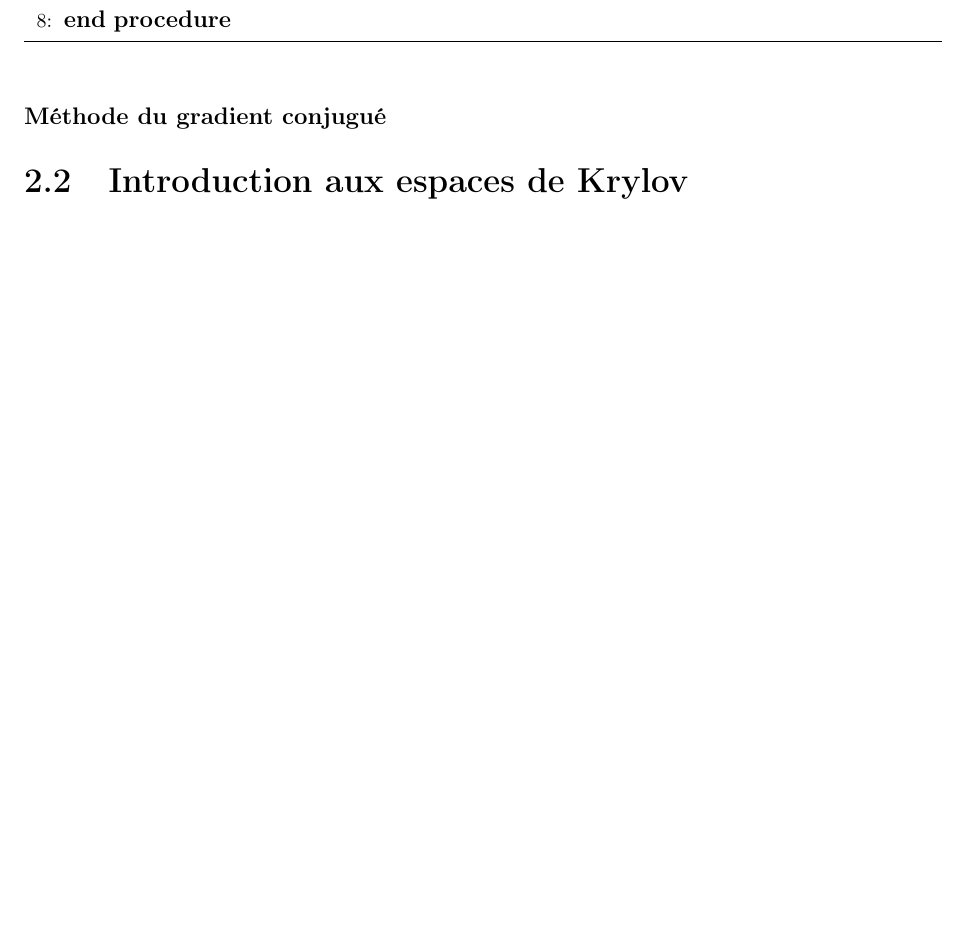
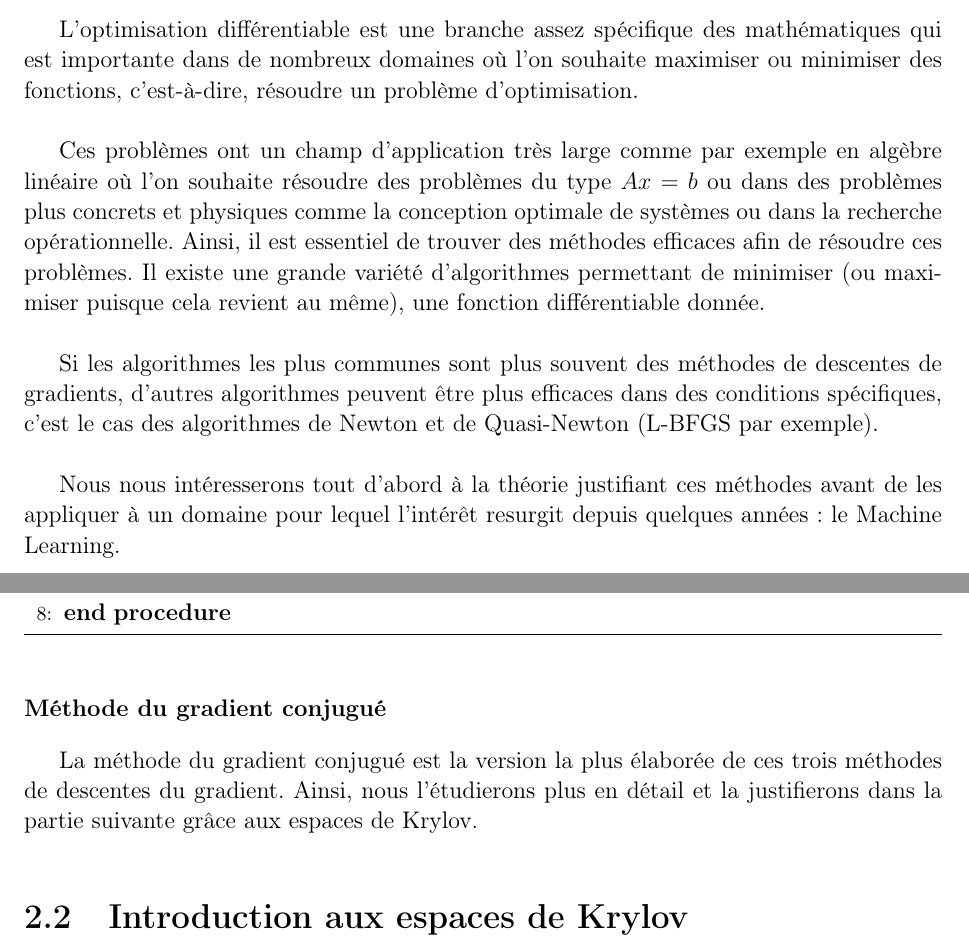
Before and after one commit to MagixInTheAir/MA324, a LaTeX book (rapport/AUDET_CHANDON_DE-CLAVERIE_HUYNH_aero3SA1.tex, which reads rapport/desc.tex, rapport/intro.tex): part of page 8 of 23 before the commit and two parts of pages 4 and 8 of 23 after it, the two joined at a grey line, cut at the place of the change, the shorter picture padded with empty space. Compiled offline with pdfLaTeX.

Commit message:
Intro rapport + transition Krylov

```diff
--- a/rapport/desc.tex
+++ b/rapport/desc.tex
@@ -89,6 +89,7 @@ L'algorithme de recherche du pas est :
 		\end{algorithmic}
 	\end{algorithm}
 \subsubsection{Méthode du gradient conjugué}
+La méthode du gradient conjugué est la version la plus élaborée de ces trois méthodes de descentes du gradient. Ainsi, nous l'étudierons plus en détail et la justifierons dans la partie suivante grâce aux espaces de Krylov.
 %%%%%%%%%%%%%%%%%%%%%%%%%%%%%%%%%%%%%%%%%%%%%%%%%%%%%%%%%%%%
 % 				KRYLOV
 %%%%%%%%%%%%%%%%%%%%%%%%%%%%%%%%%%%%%%%%%%%%%%%%%%%%%%%%%%%%
--- a/rapport/intro.tex
+++ b/rapport/intro.tex
@@ -1 +1,10 @@
 \chapter{Introduction}
+L'optimisation différentiable est une branche assez spécifique des mathématiques qui est importante dans de nombreux domaines où l'on souhaite maximiser ou minimiser des fonctions, c'est-à-dire, résoudre un problème d'optimisation.\\
+
+ Ces problèmes ont un champ d'application très large comme par exemple en algèbre linéaire où l'on souhaite résoudre des problèmes du type $Ax=b$ ou dans des problèmes plus concrets et physiques comme la conception optimale de systèmes ou dans la recherche opérationnelle. Ainsi, il est essentiel de trouver des méthodes efficaces afin de résoudre ces problèmes. Il existe une grande variété d'algorithmes permettant de minimiser (ou maximiser puisque cela revient au même), une fonction différentiable donnée.\\
+
+ Si les algorithmes les plus communes sont plus souvent des méthodes de descentes de gradients, d'autres algorithmes peuvent être plus efficaces dans des conditions spécifiques, c'est le cas des algorithmes de Newton et de Quasi-Newton (L-BFGS par exemple).\\
+
+
+
+Nous nous intéresserons tout d'abord à la théorie justifiant ces méthodes avant de les appliquer à un domaine pour lequel l'intérêt resurgit depuis quelques années : le Machine Learning.
```
Also changed, not shown: rapport/AUDET_CHANDON_DE-CLAVERIE_HUYNH_aero3SA1.pdf.
